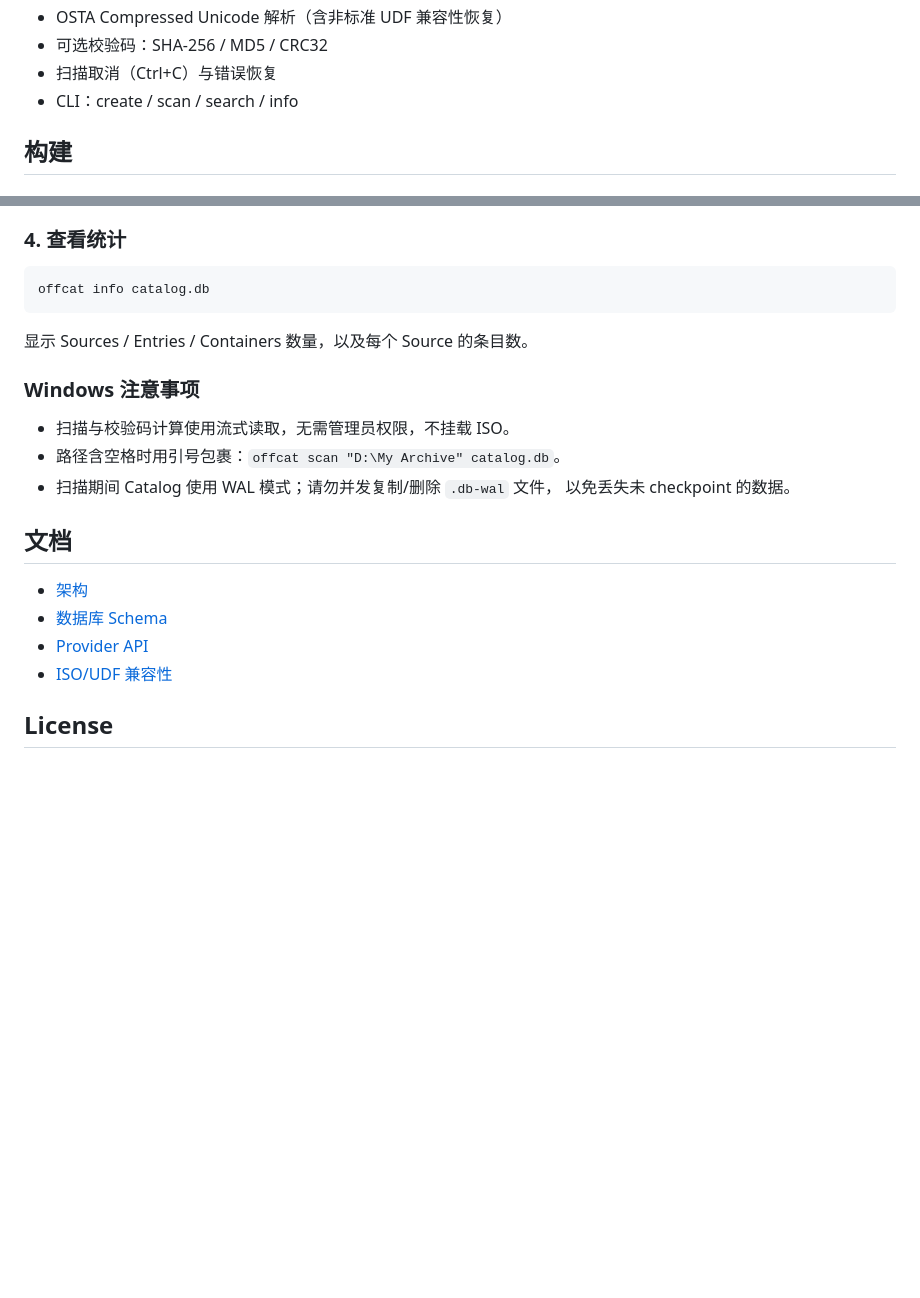
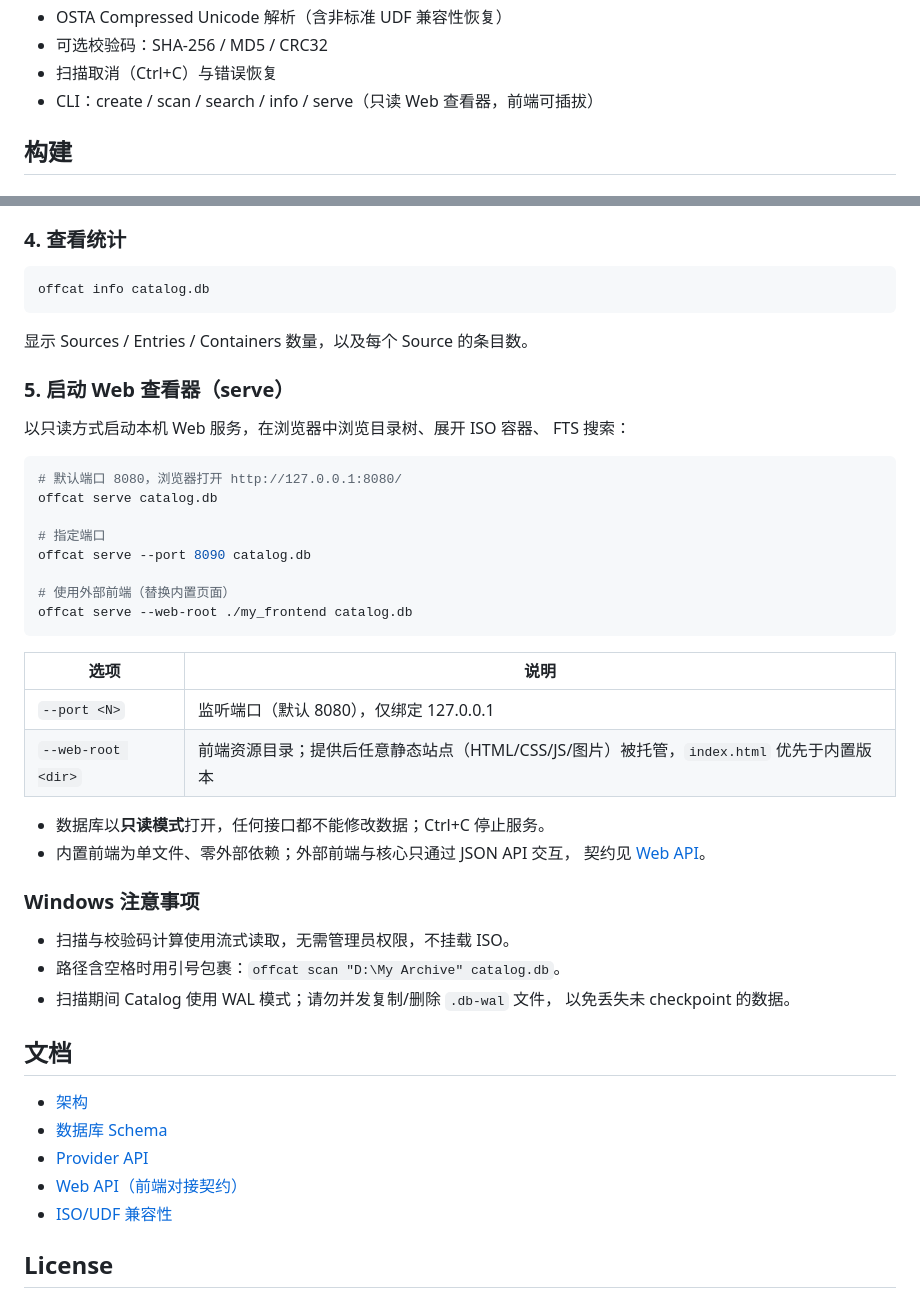
Before and after one commit to yxgi5/Offline_Media_Catalog, a Markdown page: README.md, 2 parts joined by grey strips. Drawn GitHub-style; blank space fills up the shorter version.

Commit message:
Document serve usage in README and web viewer design in architecture

````diff
--- a/README.md
+++ b/README.md
@@ -18,7 +18,7 @@
 - OSTA Compressed Unicode 解析（含非标准 UDF 兼容性恢复）
 - 可选校验码：SHA-256 / MD5 / CRC32
 - 扫描取消（Ctrl+C）与错误恢复
-- CLI：create / scan / search / info
+- CLI：create / scan / search / info / serve（只读 Web 查看器，前端可插拔）
 
 ## 构建
 
@@ -124,6 +124,31 @@ offcat info catalog.db
 
 显示 Sources / Entries / Containers 数量，以及每个 Source 的条目数。
 
+### 5. 启动 Web 查看器（serve）
+
+以只读方式启动本机 Web 服务，在浏览器中浏览目录树、展开 ISO 容器、
+FTS 搜索：
+
+```bash
+# 默认端口 8080，浏览器打开 http://127.0.0.1:8080/
+offcat serve catalog.db
+
+# 指定端口
+offcat serve --port 8090 catalog.db
+
+# 使用外部前端（替换内置页面）
+offcat serve --web-root ./my_frontend catalog.db
+```
+
+| 选项 | 说明 |
+|------|------|
+| `--port <N>` | 监听端口（默认 8080），仅绑定 127.0.0.1 |
+| `--web-root <dir>` | 前端资源目录；提供后任意静态站点（HTML/CSS/JS/图片）被托管，`index.html` 优先于内置版本 |
+
+- 数据库以**只读模式**打开，任何接口都不能修改数据；Ctrl+C 停止服务。
+- 内置前端为单文件、零外部依赖；外部前端与核心只通过 JSON API 交互，
+  契约见 [Web API](docs/web-api.md)。
+
 ### Windows 注意事项
 
 - 扫描与校验码计算使用流式读取，无需管理员权限，不挂载 ISO。
@@ -136,6 +161,7 @@ offcat info catalog.db
 - [架构](docs/architecture.md)
 - [数据库 Schema](docs/catalog-schema.md)
 - [Provider API](docs/provider-api.md)
+- [Web API（前端对接契约）](docs/web-api.md)
 - [ISO/UDF 兼容性](docs/compatibility.md)
 
 ## License
````
Also changed, not shown: docs/architecture.md (+42 -9 lines).
